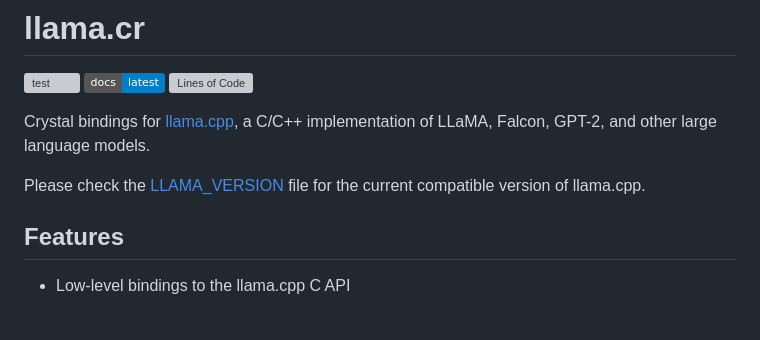
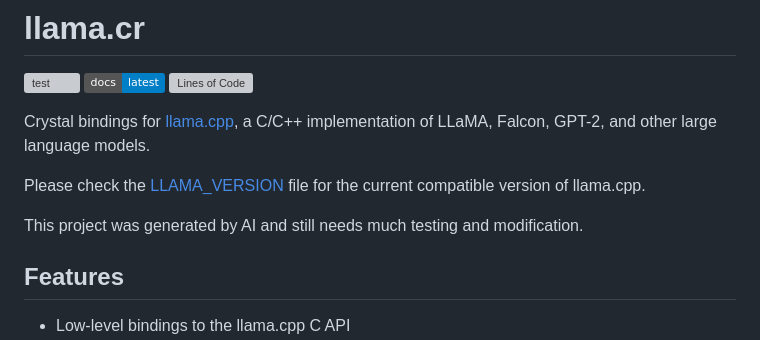
Before and after one commit to kojix2/llama.cr, a Markdown page: README.md, the part around the change. Rendered like a GitHub page; badges without logos; blank space fills up the shorter version; grey boxes are pictures that could not be loaded.

Commit message:
This project was generated by AI and still needs much testing and modification.

```diff
--- a/README.md
+++ b/README.md
@@ -7,6 +7,8 @@
 Crystal bindings for [llama.cpp](https://github.com/ggml-org/llama.cpp), a C/C++ implementation of LLaMA, Falcon, GPT-2, and other large language models.
 
 Please check the [LLAMA_VERSION](LLAMA_VERSION) file for the current compatible version of llama.cpp.
+
+This project was generated by AI and still needs much testing and modification.
 
 ## Features
 
```
